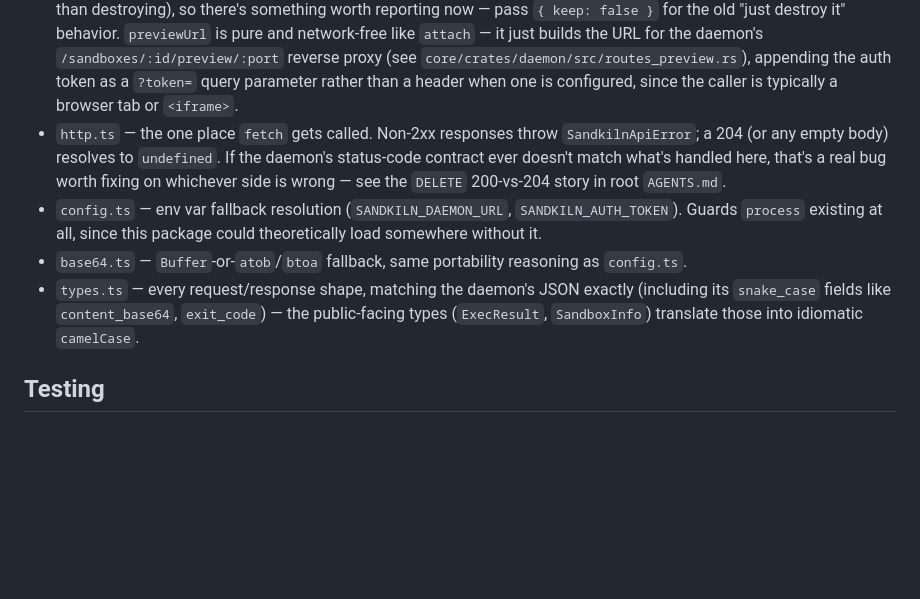
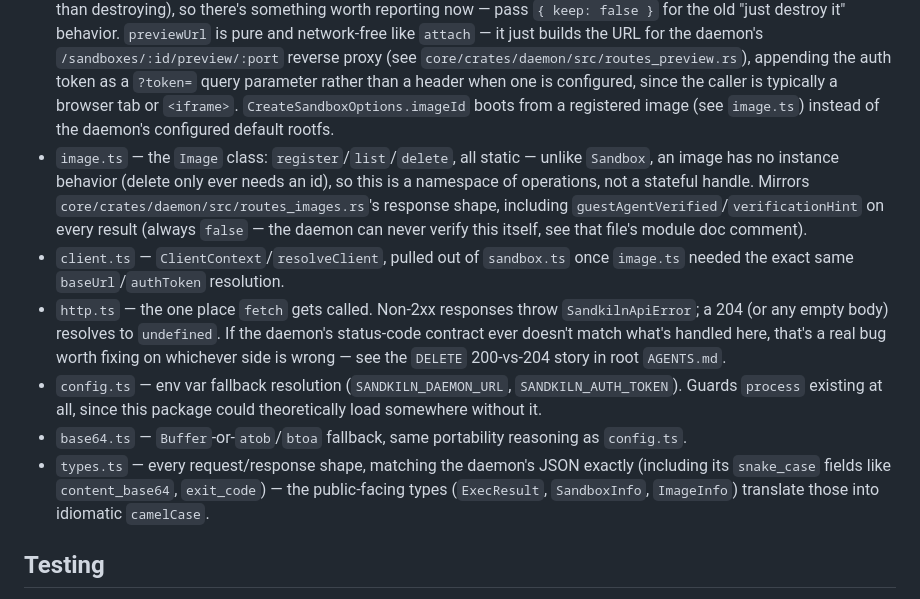
Before and after one commit to SumitKumar-17/sandkiln, a Markdown page: packages/sdk/AGENTS.md, the part around the change. GitHub-like rendering; blank space fills up the shorter version.

Commit message:
docs: sync sdk/python/cli AGENTS.md file lists for Image additions

```diff
--- a/packages/sdk/AGENTS.md
+++ b/packages/sdk/AGENTS.md
@@ -35,7 +35,19 @@ this package only ever catches up to what the daemon actually does.
   reverse proxy (see `core/crates/daemon/src/routes_preview.rs`),
   appending the auth token as a `?token=` query parameter rather than a
   header when one is configured, since the caller is typically a browser
-  tab or `<iframe>`.
+  tab or `<iframe>`. `CreateSandboxOptions.imageId` boots from a
+  registered image (see `image.ts`) instead of the daemon's configured
+  default rootfs.
+- `image.ts` — the `Image` class: `register`/`list`/`delete`, all static —
+  unlike `Sandbox`, an image has no instance behavior (delete only ever
+  needs an id), so this is a namespace of operations, not a stateful
+  handle. Mirrors `core/crates/daemon/src/routes_images.rs`'s response
+  shape, including `guestAgentVerified`/`verificationHint` on every
+  result (always `false` — the daemon can never verify this itself, see
+  that file's module doc comment).
+- `client.ts` — `ClientContext`/`resolveClient`, pulled out of
+  `sandbox.ts` once `image.ts` needed the exact same
+  `baseUrl`/`authToken` resolution.
 - `http.ts` — the one place `fetch` gets called. Non-2xx responses throw
   `SandkilnApiError`; a 204 (or any empty body) resolves to `undefined`.
   If the daemon's status-code contract ever doesn't match what's handled
@@ -48,8 +60,8 @@ this package only ever catches up to what the daemon actually does.
   reasoning as `config.ts`.
 - `types.ts` — every request/response shape, matching the daemon's JSON
   exactly (including its `snake_case` fields like `content_base64`,
-  `exit_code`) — the public-facing types (`ExecResult`, `SandboxInfo`)
-  translate those into idiomatic `camelCase`.
+  `exit_code`) — the public-facing types (`ExecResult`, `SandboxInfo`,
+  `ImageInfo`) translate those into idiomatic `camelCase`.
 
 ## Testing
 
```
Also changed, not shown: packages/cli/AGENTS.md (+16 -12 lines), packages/python/AGENTS.md (+7 -1 lines).
